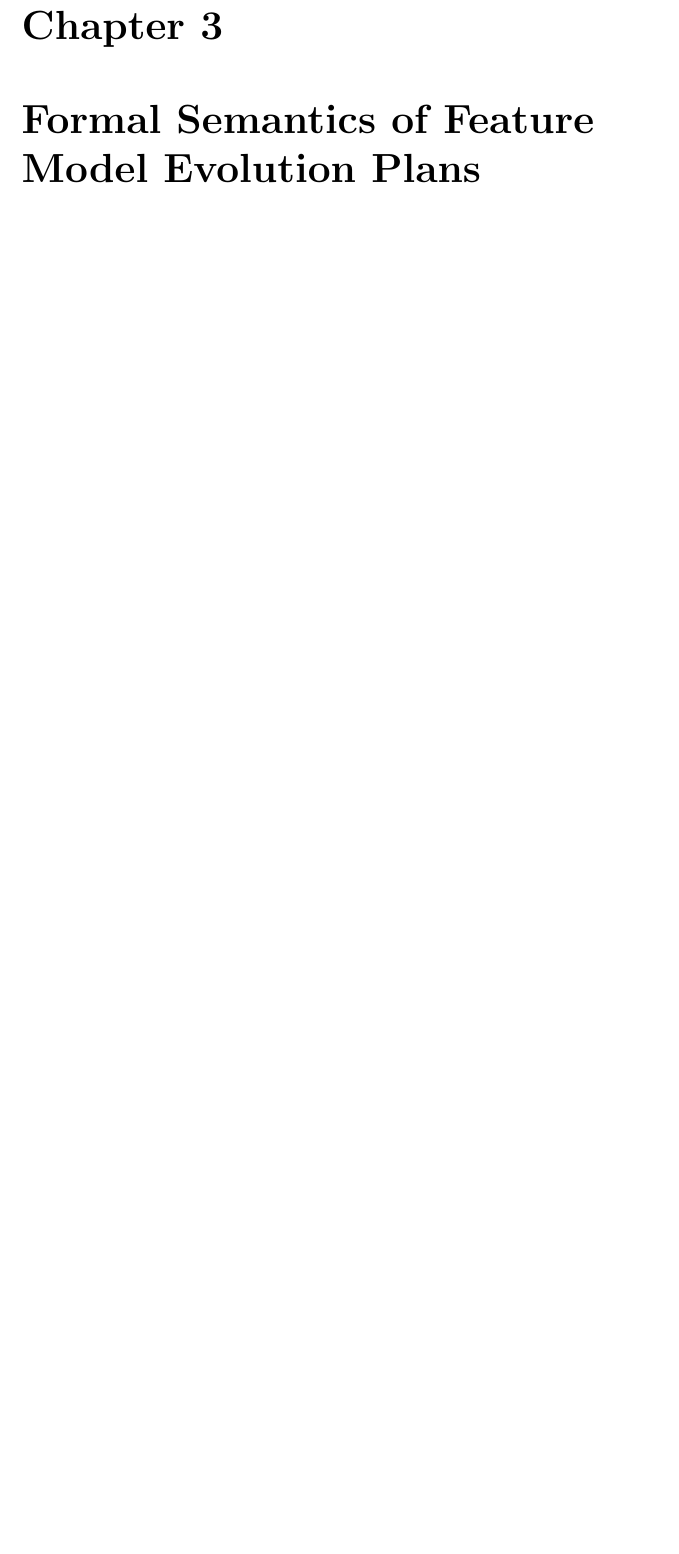
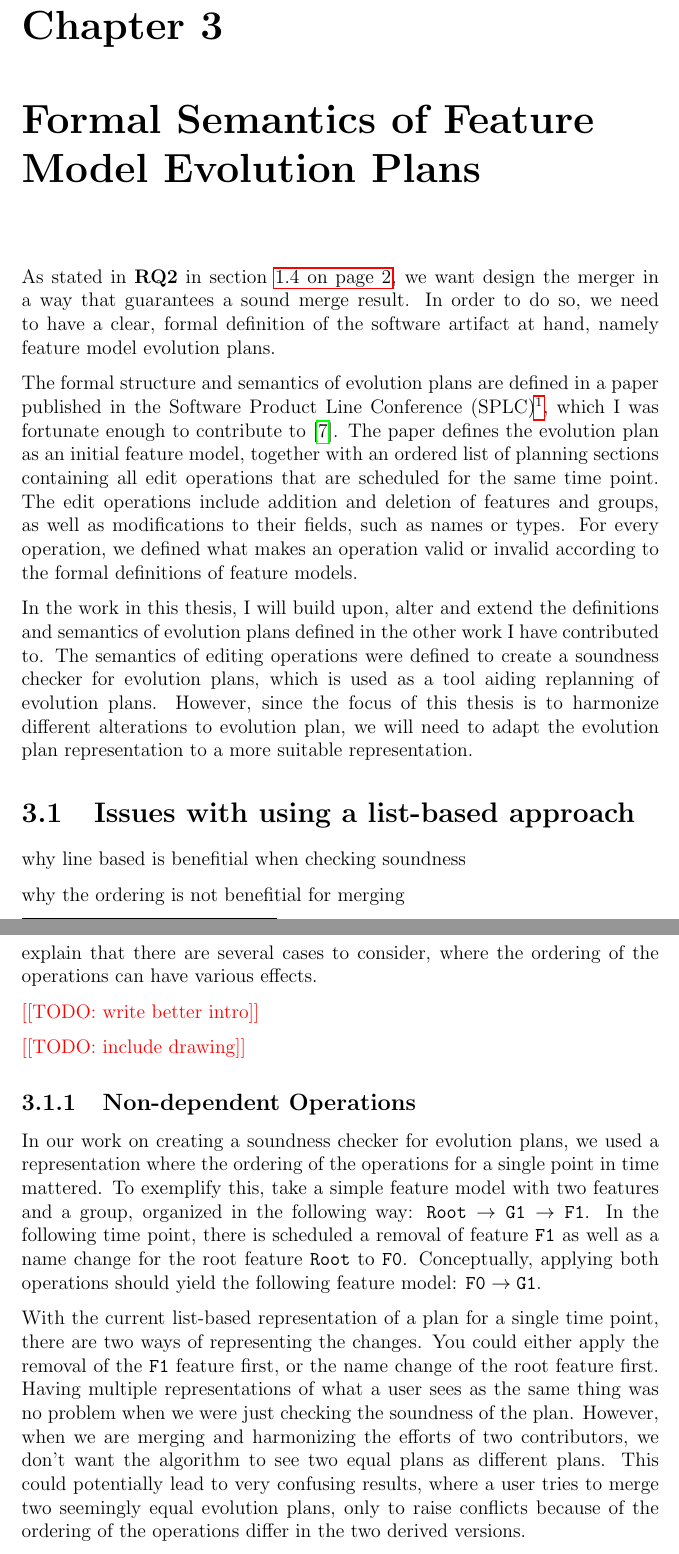
Before and after one commit to eirikhalvard/master-thesis, a LaTeX thesis (thesis/src/thesis.tex): part of page 24 of 31 before the commit and two parts of pages 24 and 25 of 34 after it, the two joined at a grey line, cut so that both start at the same text, the shorter picture padded with empty space. Compiled offline with pdfLaTeX; a LaTeX package or settings file that is missing is left out.

Commit message:
basic section about issues with list-based

```diff
--- a/thesis/src/thesis.tex
+++ b/thesis/src/thesis.tex
@@ -282,7 +287,31 @@ Semantic mergers takes these kinds of conflicts into consideration while merging
 \section{Problem Definition}%
 \label{sec:problem_definition}
 
-
-
 \chapter{Formal Semantics of Feature Model Evolution Plans}%
 \label{cha:formal_semantics_of_feature_model_evolution_plans}
+
+As stated in \textbf{RQ2} in section~\vref{sec:research_questions}, we want design the merger in a way that guarantees a sound merge result. In order to do so, we need to have a clear, formal definition of the software artifact at hand, namely feature model evolution plans.
+
+The formal structure and semantics of evolution plans are defined in a paper published in the Software Product Line Conference (SPLC)\footnote{https://splc.net/}, which I was fortunate enough to contribute to \cite{cite:consistency_preserving_evolution_planning}. The paper defines the evolution plan as an initial feature model, together with an ordered list of planning sections containing all edit operations that are scheduled for the same time point. The edit operations include addition and deletion of features and groups, as well as modifications to their fields, such as names or types. For every operation, we defined what makes an operation valid or invalid according to the formal definitions of feature models.
+
+In the work in this thesis, I will build upon, alter and extend the definitions and semantics of evolution plans defined in the other work I have contributed to. The semantics of editing operations were defined to create a soundness checker for evolution plans, which is used as a tool aiding replanning of evolution plans. However, since the focus of this thesis is to harmonize different alterations to evolution plan, we will need to adapt the evolution plan representation to a more suitable representation.
+
+\section{Issues with using a list-based approach}%
+\label{sec:issues_with_using_a_list_based_approach}
+
+why line based is benefitial when checking soundness
+
+why the ordering is not benefitial for merging
+
+explain that there are several cases to consider, where the ordering of the operations can have various effects.
+
+\todo{write better intro}
+
+\todo{include drawing}
+
+\subsection{Non-dependent Operations}%
+\label{sub:non_dependent_operations}
+
+In our work on creating a soundness checker for evolution plans, we used a representation where the ordering of the operations for a single point in time mattered. To exemplify this, take a simple feature model with two features and a group, organized in the following way: $\texttt{Root} \rightarrow \texttt{G1} \rightarrow \texttt{F1}$. In the following time point, there is scheduled a removal of feature \texttt{F1} as well as a name change for the root feature \texttt{Root} to \texttt{F0}. Conceptually, applying both operations should yield the following feature model: $\texttt{F0} \rightarrow \texttt{G1}$.
+
+With the current list-based representation of a plan for a single time point, there are two ways of representing the changes. You could either apply the removal of the \texttt{F1} feature first, or the name change of the root feature first. Having multiple representations of what a user sees as the same thing was no problem when we were just checking the soundness of the plan. However, when we are merging and harmonizing the efforts of two contributors, we don't want the algorithm to see two equal plans as different plans. This could potentially lead to very confusing results, where a user tries to merge two seemingly equal evolution plans, only to raise conflicts because of the ordering of the operations differ in the two derived versions.
```
Also changed, not shown: thesis/src/citations.bib (+2 -2 lines), thesis/src/thesis.pdf, thesis/src/thesis.tex (23 more changed lines).
